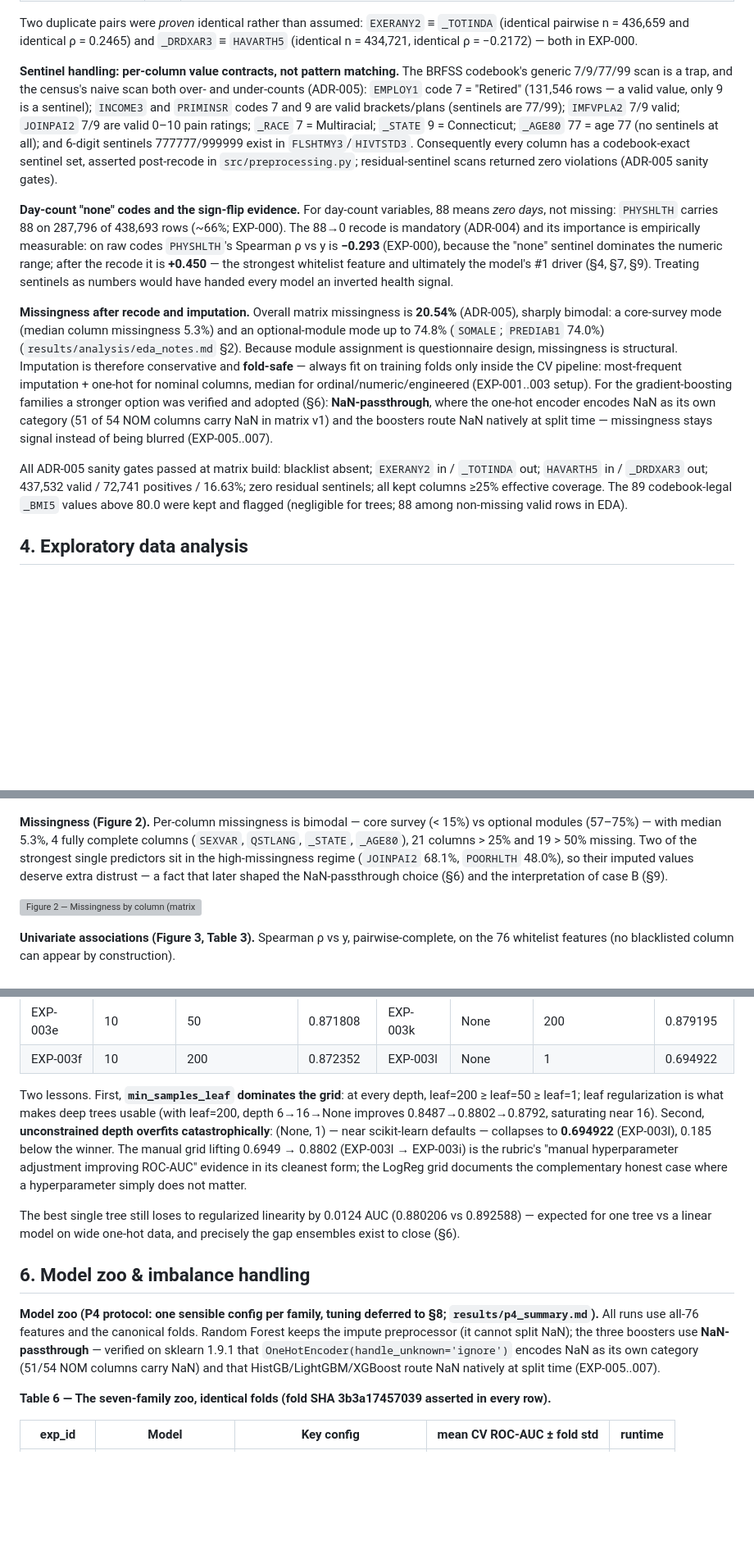
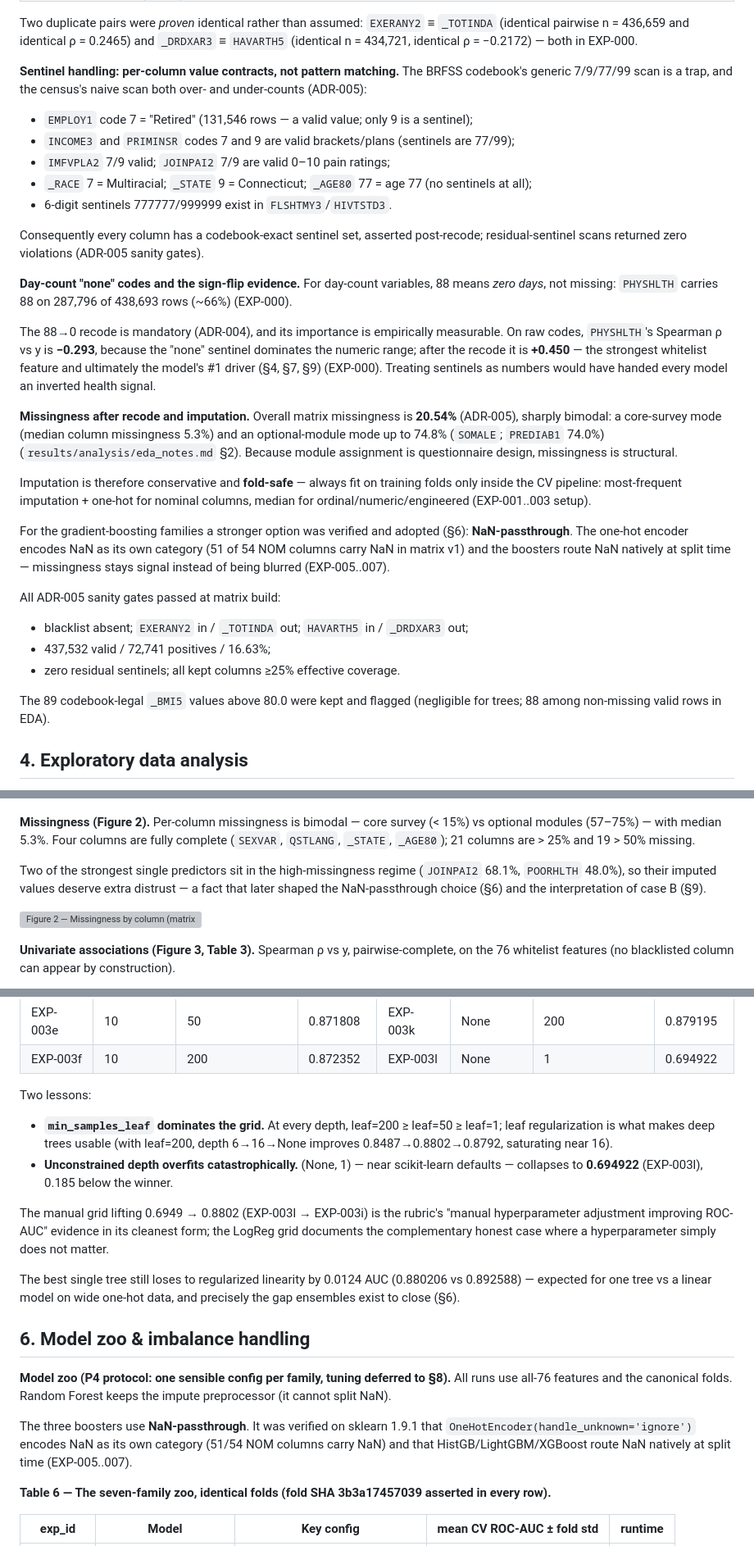
Before and after one commit to Hasssssene/brfss-ml-final-project, a Markdown page: deliverables/report/report.md, 3 parts joined by grey strips. Shown at 82% size. Rendered like a GitHub page; blank space fills up the shorter version; grey boxes are pictures that could not be loaded.

```diff
--- a/deliverables/report/report.md
+++ b/deliverables/report/report.md
@@ -80,13 +114,33 @@ Preprocessing is governed by one principle from the Leakage watchlist: **the fea
 
 Two duplicate pairs were *proven* identical rather than assumed: `EXERANY2` ≡ `_TOTINDA` (identical pairwise n = 436,659 and identical ρ = 0.2465) and `_DRDXAR3` ≡ `HAVARTH5` (identical n = 434,721, identical ρ = −0.2172) — both in EXP-000.
 
-**Sentinel handling: per-column value contracts, not pattern matching.** The BRFSS codebook's generic 7/9/77/99 scan is a trap, and the census's naive scan both over- and under-counts (ADR-005): `EMPLOY1` code 7 = "Retired" (131,546 rows — a valid value, only 9 is a sentinel); `INCOME3` and `PRIMINSR` codes 7 and 9 are valid brackets/plans (sentinels are 77/99); `IMFVPLA2` 7/9 valid; `JOINPAI2` 7/9 are valid 0–10 pain ratings; `_RACE` 7 = Multiracial; `_STATE` 9 = Connecticut; `_AGE80` 77 = age 77 (no sentinels at all); and 6-digit sentinels 777777/999999 exist in `FLSHTMY3`/`HIVTSTD3`. Consequently every column has a codebook-exact sentinel set, asserted post-recode in `src/preprocessing.py`; residual-sentinel scans returned zero violations (ADR-005 sanity gates).
+**Sentinel handling: per-column value contracts, not pattern matching.** The BRFSS codebook's generic 7/9/77/99 scan is a trap, and the census's naive scan both over- and under-counts (ADR-005):
 
-**Day-count "none" codes and the sign-flip evidence.** For day-count variables, 88 means *zero days*, not missing: `PHYSHLTH` carries 88 on 287,796 of 438,693 rows (~66%; EXP-000). The 88→0 recode is mandatory (ADR-004) and its importance is empirically measurable: on raw codes `PHYSHLTH`'s Spearman ρ vs y is **−0.293** (EXP-000), because the "none" sentinel dominates the numeric range; after the recode it is **+0.450** — the strongest whitelist feature and ultimately the model's #1 driver (§4, §7, §9). Treating sentinels as numbers would have handed every model an inverted health signal.
+- `EMPLOY1` code 7 = "Retired" (131,546 rows — a valid value; only 9 is a sentinel);
+- `INCOME3` and `PRIMINSR` codes 7 and 9 are valid brackets/plans (sentinels are 77/99);
+- `IMFVPLA2` 7/9 valid; `JOINPAI2` 7/9 are valid 0–10 pain ratings;
+- `_RACE` 7 = Multiracial; `_STATE` 9 = Connecticut; `_AGE80` 77 = age 77 (no sentinels at all);
+- 6-digit sentinels 777777/999999 exist in `FLSHTMY3`/`HIVTSTD3`.
 
-**Missingness after recode and imputation.** Overall matrix missingness is **20.54%** (ADR-005), sharply bimodal: a core-survey mode (median column missingness 5.3%) and an optional-module mode up to 74.8% (`SOMALE`; `PREDIAB1` 74.0%) (`results/analysis/eda_notes.md` §2). Because module assignment is questionnaire design, missingness is structural. Imputation is therefore conservative and **fold-safe** — always fit on training folds only inside the CV pipeline: most-frequent imputation + one-hot for nominal columns, median for ordinal/numeric/engineered (EXP-001..003 setup). For the gradient-boosting families a stronger option was verified and adopted (§6): **NaN-passthrough**, where the one-hot encoder encodes NaN as its own category (51 of 54 NOM columns carry NaN in matrix v1) and the boosters route NaN natively at split time — missingness stays signal instead of being blurred (EXP-005..007).
+Consequently every column has a codebook-exact sentinel set, asserted post-recode; residual-sentinel scans returned zero violations (ADR-005 sanity gates).
 
-All ADR-005 sanity gates passed at matrix build: blacklist absent; `EXERANY2` in / `_TOTINDA` out; `HAVARTH5` in / `_DRDXAR3` out; 437,532 valid / 72,741 positives / 16.63%; zero residual sentinels; all kept columns ≥25% effective coverage. The 89 codebook-legal `_BMI5` values above 80.0 were kept and flagged (negligible for trees; 88 among non-missing valid rows in EDA).
+**Day-count "none" codes and the sign-flip evidence.** For day-count variables, 88 means *zero days*, not missing: `PHYSHLTH` carries 88 on 287,796 of 438,693 rows (~66%) (EXP-000).
+
+The 88→0 recode is mandatory (ADR-004), and its importance is empirically measurable. On raw codes, `PHYSHLTH`'s Spearman ρ vs y is **−0.293**, because the "none" sentinel dominates the numeric range; after the recode it is **+0.450** — the strongest whitelist feature and ultimately the model's #1 driver (§4, §7, §9) (EXP-000). Treating sentinels as numbers would have handed every model an inverted health signal.
+
+**Missingness after recode and imputation.** Overall matrix missingness is **20.54%** (ADR-005), sharply bimodal: a core-survey mode (median column missingness 5.3%) and an optional-module mode up to 74.8% (`SOMALE`; `PREDIAB1` 74.0%) (`results/analysis/eda_notes.md` §2). Because module assignment is questionnaire design, missingness is structural.
+
+Imputation is therefore conservative and **fold-safe** — always fit on training folds only inside the CV pipeline: most-frequent imputation + one-hot for nominal columns, median for ordinal/numeric/engineered (EXP-001..003 setup).
+
+For the gradient-boosting families a stronger option was verified and adopted (§6): **NaN-passthrough**. The one-hot encoder encodes NaN as its own category (51 of 54 NOM columns carry NaN in matrix v1) and the boosters route NaN natively at split time — missingness stays signal instead of being blurred (EXP-005..007).
+
+All ADR-005 sanity gates passed at matrix build:
+
+- blacklist absent; `EXERANY2` in / `_TOTINDA` out; `HAVARTH5` in / `_DRDXAR3` out;
+- 437,532 valid / 72,741 positives / 16.63%;
+- zero residual sentinels; all kept columns ≥25% effective coverage.
+
+The 89 codebook-legal `_BMI5` values above 80.0 were kept and flagged (negligible for trees; 88 among non-missing valid rows in EDA).
 
 ## 4. Exploratory data analysis
 
@@ -96,7 +150,9 @@ EDA was run on matrix v1 (437,532 valid rows × 76 columns) by the data-analyst
 
 ![**Figure 1 — Target distribution.** (a) Raw GENHLTH classes; (b) binary target y (16.63% Fair/Poor, 1 : 5.0). Source: results/analysis/eda_notes.md §1, data per EXP-000.](../../figures/eda_target_imbalance.png)
 
-**Missingness (Figure 2).** Per-column missingness is bimodal — core survey (< 15%) vs optional modules (57–75%) — with median 5.3%, 4 fully complete columns (`SEXVAR`, `QSTLANG`, `_STATE`, `_AGE80`), 21 columns > 25% and 19 > 50% missing. Two of the strongest single predictors sit in the high-missingness regime (`JOINPAI2` 68.1%, `POORHLTH` 48.0%), so their imputed values deserve extra distrust — a fact that later shaped the NaN-passthrough choice (§6) and the interpretation of case B (§9).
+**Missingness (Figure 2).** Per-column missingness is bimodal — core survey (< 15%) vs optional modules (57–75%) — with median 5.3%. Four columns are fully complete (`SEXVAR`, `QSTLANG`, `_STATE`, `_AGE80`); 21 columns are > 25% and 19 > 50% missing.
+
+Two of the strongest single predictors sit in the high-missingness regime (`JOINPAI2` 68.1%, `POORHLTH` 48.0%), so their imputed values deserve extra distrust — a fact that later shaped the NaN-passthrough choice (§6) and the interpretation of case B (§9).
 
 ![**Figure 2 — Missingness by column** (matrix v1, valid rows). Bimodal: core survey vs optional modules. Top-10 highest in crimson. Source: results/analysis/eda_notes.md §2.](../../figures/eda_missingness_matrix.png)
 
@@ -163,13 +240,20 @@ The grid is *flat by three orders of magnitude* — the top three settings diffe
 | EXP-003e | 10 | 50 | 0.871808 | EXP-003k | None | 200 | 0.879195 |
 | EXP-003f | 10 | 200 | 0.872352 | EXP-003l | None | 1 | 0.694922 |
 
-Two lessons. First, **`min_samples_leaf` dominates the grid**: at every depth, leaf=200 ≥ leaf=50 ≥ leaf=1; leaf regularization is what makes deep trees usable (with leaf=200, depth 6→16→None improves 0.8487→0.8802→0.8792, saturating near 16). Second, **unconstrained depth overfits catastrophically**: (None, 1) — near scikit-learn defaults — collapses to **0.694922** (EXP-003l), 0.185 below the winner. The manual grid lifting 0.6949 → 0.8802 (EXP-003l → EXP-003i) is the rubric's "manual hyperparameter adjustment improving ROC-AUC" evidence in its cleanest form; the LogReg grid documents the complementary honest case where a hyperparameter simply does not matter.
+Two lessons:
+
+- **`min_samples_leaf` dominates the grid.** At every depth, leaf=200 ≥ leaf=50 ≥ leaf=1; leaf regularization is what makes deep trees usable (with leaf=200, depth 6→16→None improves 0.8487→0.8802→0.8792, saturating near 16).
+- **Unconstrained depth overfits catastrophically.** (None, 1) — near scikit-learn defaults — collapses to **0.694922** (EXP-003l), 0.185 below the winner.
+
+The manual grid lifting 0.6949 → 0.8802 (EXP-003l → EXP-003i) is the rubric's "manual hyperparameter adjustment improving ROC-AUC" evidence in its cleanest form; the LogReg grid documents the complementary honest case where a hyperparameter simply does not matter.
 
 The best single tree still loses to regularized linearity by 0.0124 AUC (0.880206 vs 0.892588) — expected for one tree vs a linear model on wide one-hot data, and precisely the gap ensembles exist to close (§6).
 
 ## 6. Model zoo & imbalance handling
 
-**Model zoo (P4 protocol: one sensible config per family, tuning deferred to §8; `results/p4_summary.md`).** All runs use all-76 features and the canonical folds. Random Forest keeps the impute preprocessor (it cannot split NaN); the three boosters use **NaN-passthrough** — verified on sklearn 1.9.1 that `OneHotEncoder(handle_unknown='ignore')` encodes NaN as its own category (51/54 NOM columns carry NaN) and that HistGB/LightGBM/XGBoost route NaN natively at split time (EXP-005..007).
+**Model zoo (P4 protocol: one sensible config per family, tuning deferred to §8).** All runs use all-76 features and the canonical folds. Random Forest keeps the impute preprocessor (it cannot split NaN).
+
+The three boosters use **NaN-passthrough**. It was verified on sklearn 1.9.1 that `OneHotEncoder(handle_unknown='ignore')` encodes NaN as its own category (51/54 NOM columns carry NaN) and that HistGB/LightGBM/XGBoost route NaN natively at split time (EXP-005..007).
 
 **Table 6 — The seven-family zoo, identical folds (fold SHA 3b3a17457039 asserted in every row).**
 
```
Also changed, not shown: other parts of deliverables/report/report.md (+185 -51 lines), ml_fp2/AI_ASSISTANCE_LOG.md (+2 -0 lines), ml_fp2/deliverables/cheatsheet_v1_v2.md (added, +42 -0 lines), ml_fp2/docs/guidelines.md (added, +129 -0 lines), vault/10 Project/AI Assistance Log.md (+3 -0 lines), ml_fp2/figures/fig03_baselines.png, ml_fp2/figures/fig04_model_zoo.png, 13 other files.
